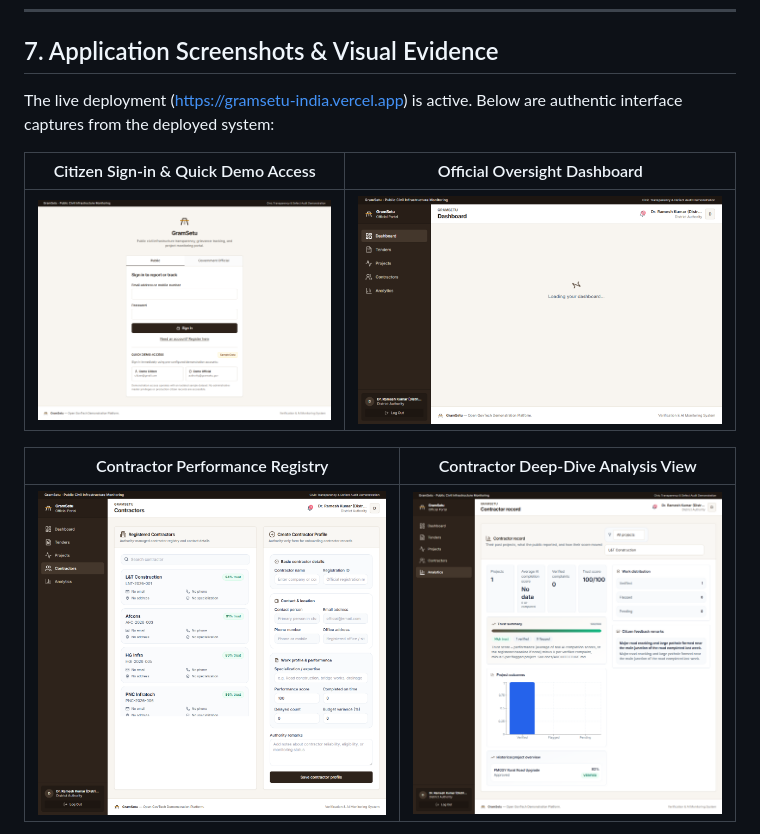
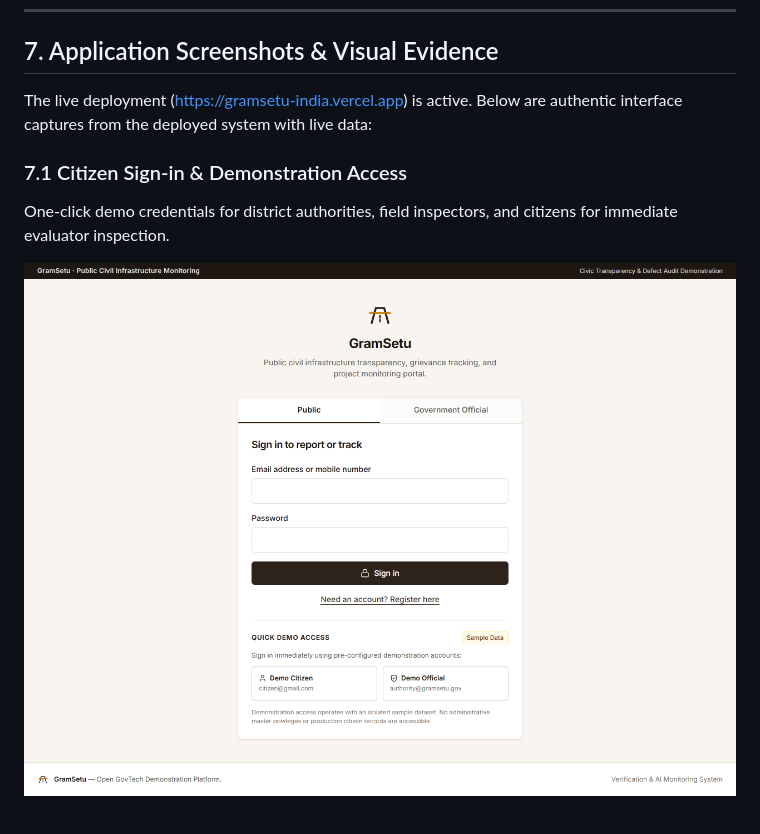
Before and after one commit to md-abidhussain/GramSetu, a Markdown page: README.md, the part around one of its changes. GitHub-like rendering; pictures changed too: docs/screenshots/verification/02-deployed-dashboard.png.

```diff
--- a/README.md
+++ b/README.md
@@ -138,13 +138,10 @@ GramSetu/
 
 ## 7. Application Screenshots & Visual Evidence
 
-The live deployment (https://gramsetu-india.vercel.app) is active. Below are authentic interface captures from the deployed system:
+The live deployment (https://gramsetu-india.vercel.app) is active. Below are authentic interface captures from the deployed system with live data:
 
-| Citizen Sign-in & Quick Demo Access | Official Oversight Dashboard |
-| :---: | :---: |
-| ![Sign-in with Demo Access](docs/screenshots/verification/01-deployed-login.png) | ![Official Dashboard](docs/screenshots/verification/02-deployed-dashboard.png) |
+### 7.1 Citizen Sign-in & Demonstration Access
+One-click demo credentials for district authorities, field inspectors, and citizens for immediate evaluator inspection.
 
-| Contractor Performance Registry | Contractor Deep-Dive Analysis View |
-| :---: | :---: |
-| ![Contractor Registry](docs/screenshots/verification/03-deployed-contractors.png) | ![Contractor Analysis](docs/screenshots/verification/04-deployed-contractor-analysis.png) |
+![Citizen Sign-in with Quick Demo Access](docs/screenshots/verification/01-deployed-login.png)
 
```
Also changed, not shown: other parts of README.md (+24 -3 lines), 4 other files.
